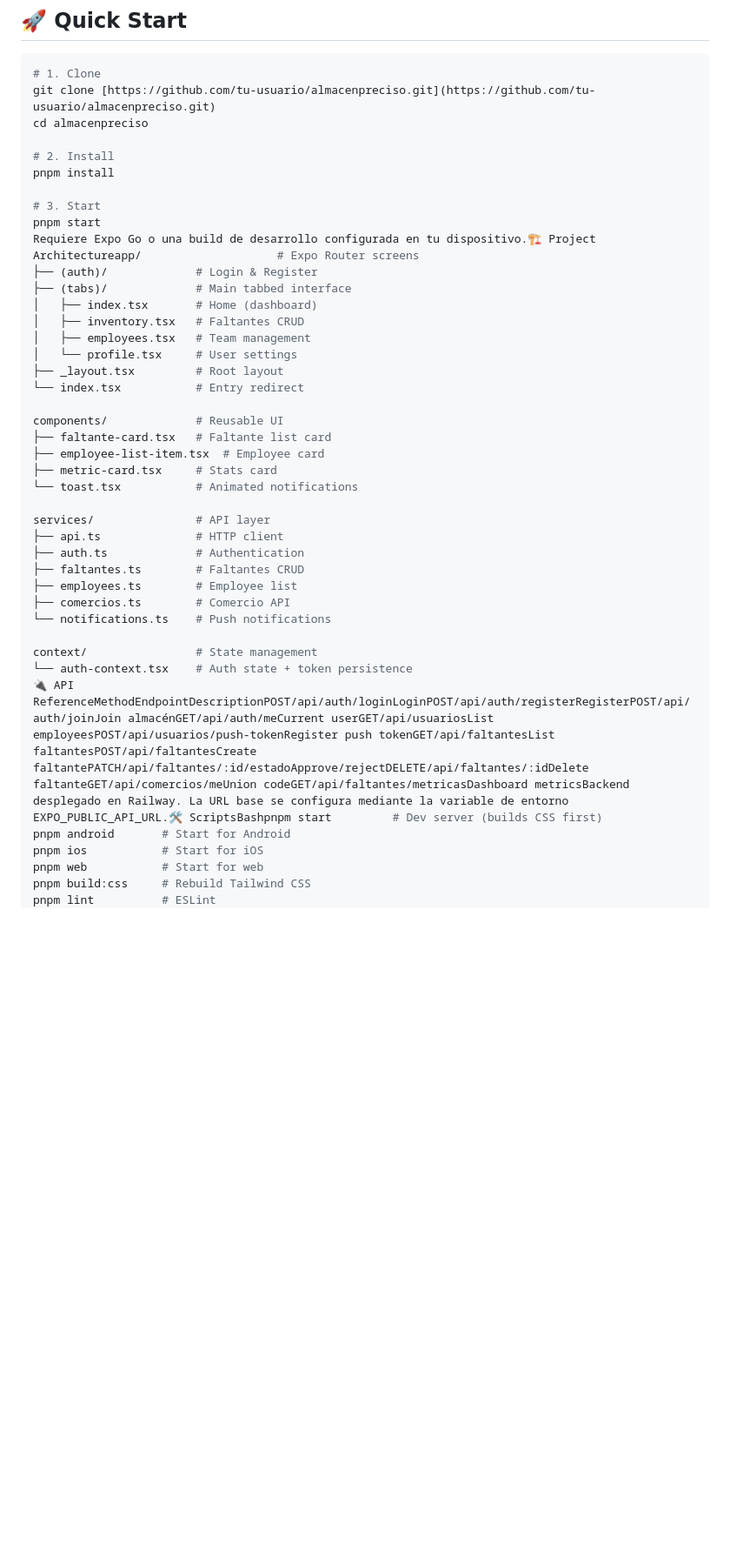
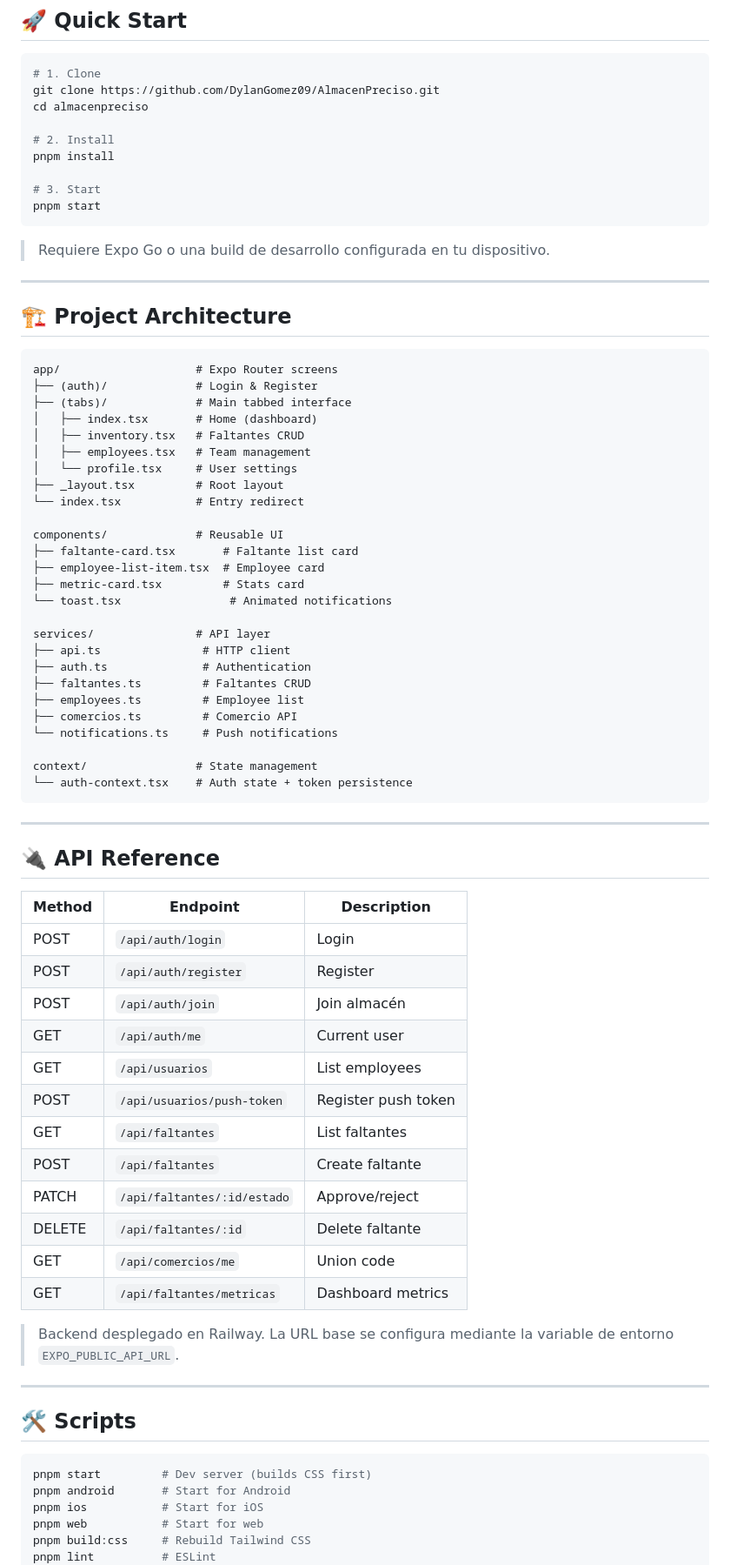
Before and after one commit to DylanGomez09/AlmacenPreciso, a Markdown page: README.md, the part around one of its changes. Shown at 87% size. GitHub-like rendering; blank space fills up the shorter version.

````diff
--- a/README.md
+++ b/README.md
@@ -60,7 +60,7 @@ Esta aplicación corresponde al cliente móvil de la plataforma. Para consultar
 
 ```bash
 # 1. Clone
-git clone [https://github.com/tu-usuario/almacenpreciso.git](https://github.com/tu-usuario/almacenpreciso.git)
+git clone https://github.com/DylanGomez09/AlmacenPreciso.git
 cd almacenpreciso
 
 # 2. Install
@@ -68,7 +68,16 @@ pnpm install
 
 # 3. Start
 pnpm start
-Requiere Expo Go o una build de desarrollo configurada en tu dispositivo.🏗️ Project Architectureapp/                    # Expo Router screens
+```
+
+> Requiere Expo Go o una build de desarrollo configurada en tu dispositivo.
+
+---
+
+## 🏗️ Project Architecture
+
+```
+app/                    # Expo Router screens
 ├── (auth)/             # Login & Register
 ├── (tabs)/             # Main tabbed interface
 │   ├── index.tsx       # Home (dashboard)
@@ -79,22 +88,50 @@ Requiere Expo Go o una build de desarrollo configurada en tu dispositivo.🏗️
 └── index.tsx           # Entry redirect
 
 components/             # Reusable UI
-├── faltante-card.tsx   # Faltante list card
+├── faltante-card.tsx       # Faltante list card
 ├── employee-list-item.tsx  # Employee card
-├── metric-card.tsx     # Stats card
-└── toast.tsx           # Animated notifications
+├── metric-card.tsx         # Stats card
+└── toast.tsx                # Animated notifications
 
 services/               # API layer
-├── api.ts              # HTTP client
-├── auth.ts             # Authentication
-├── faltantes.ts        # Faltantes CRUD
-├── employees.ts        # Employee list
-├── comercios.ts        # Comercio API
-└── notifications.ts    # Push notifications
+├── api.ts               # HTTP client
+├── auth.ts              # Authentication
+├── faltantes.ts         # Faltantes CRUD
+├── employees.ts         # Employee list
+├── comercios.ts         # Comercio API
+└── notifications.ts     # Push notifications
 
 context/                # State management
 └── auth-context.tsx    # Auth state + token persistence
-🔌 API ReferenceMethodEndpointDescriptionPOST/api/auth/loginLoginPOST/api/auth/registerRegisterPOST/api/auth/joinJoin almacénGET/api/auth/meCurrent userGET/api/usuariosList employeesPOST/api/usuarios/push-tokenRegister push tokenGET/api/faltantesList faltantesPOST/api/faltantesCreate faltantePATCH/api/faltantes/:id/estadoApprove/rejectDELETE/api/faltantes/:idDelete faltanteGET/api/comercios/meUnion codeGET/api/faltantes/metricasDashboard metricsBackend desplegado en Railway. La URL base se configura mediante la variable de entorno EXPO_PUBLIC_API_URL.🛠️ ScriptsBashpnpm start         # Dev server (builds CSS first)
+```
+
+---
+
+## 🔌 API Reference
+
+| Method | Endpoint | Description |
+|---|---|---|
+| POST | `/api/auth/login` | Login |
+| POST | `/api/auth/register` | Register |
+| POST | `/api/auth/join` | Join almacén |
+| GET | `/api/auth/me` | Current user |
+| GET | `/api/usuarios` | List employees |
+| POST | `/api/usuarios/push-token` | Register push token |
+| GET | `/api/faltantes` | List faltantes |
+| POST | `/api/faltantes` | Create faltante |
+| PATCH | `/api/faltantes/:id/estado` | Approve/reject |
+| DELETE | `/api/faltantes/:id` | Delete faltante |
+| GET | `/api/comercios/me` | Union code |
+| GET | `/api/faltantes/metricas` | Dashboard metrics |
+
+> Backend desplegado en Railway. La URL base se configura mediante la variable de entorno `EXPO_PUBLIC_API_URL`.
+
+---
+
+## 🛠️ Scripts
+
+```bash
+pnpm start         # Dev server (builds CSS first)
 pnpm android       # Start for Android
 pnpm ios           # Start for iOS
 pnpm web           # Start for web
````
Also changed, not shown: other parts of README.md (+50 -4 lines).
